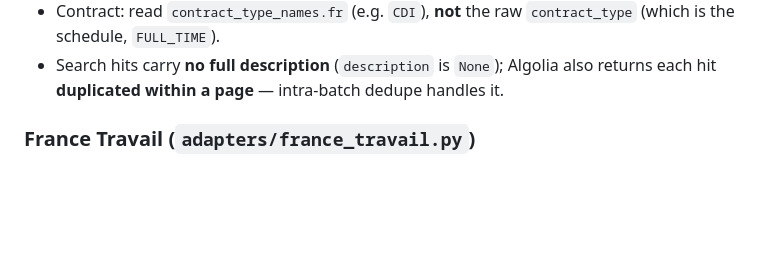
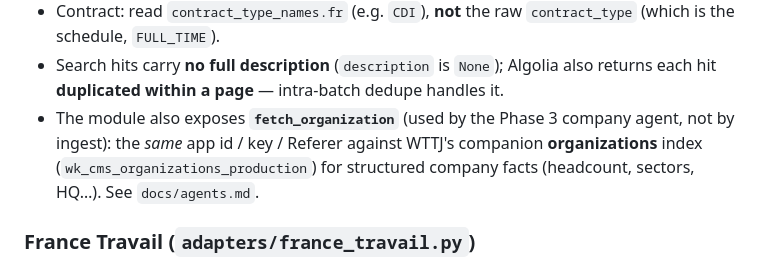
Before and after one commit to smootise/job-hunting-agent, a Markdown page: docs/ingest.md, the part around the change. Rendered like a GitHub page; blank space fills up the shorter version.

```diff
--- a/docs/ingest.md
+++ b/docs/ingest.md
@@ -88,6 +88,10 @@ transparently.
 - Search hits carry **no full description** (`description` is `None`); Algolia
   also returns each hit **duplicated within a page** — intra-batch dedupe
   handles it.
+- The module also exposes **`fetch_organization`** (used by the Phase 3 company
+  agent, not by ingest): the *same* app id / key / Referer against WTTJ's
+  companion **organizations** index (`wk_cms_organizations_production`) for
+  structured company facts (headcount, sectors, HQ…). See `docs/agents.md`.
 
 ### France Travail (`adapters/france_travail.py`)
 - OAuth2 `client_credentials`, `realm=/partenaire`, scope
```
Also changed, not shown: docs/agents.md (+33 -13 lines), docs/phase-3-manual-test-plan.md (+4 -2 lines).
